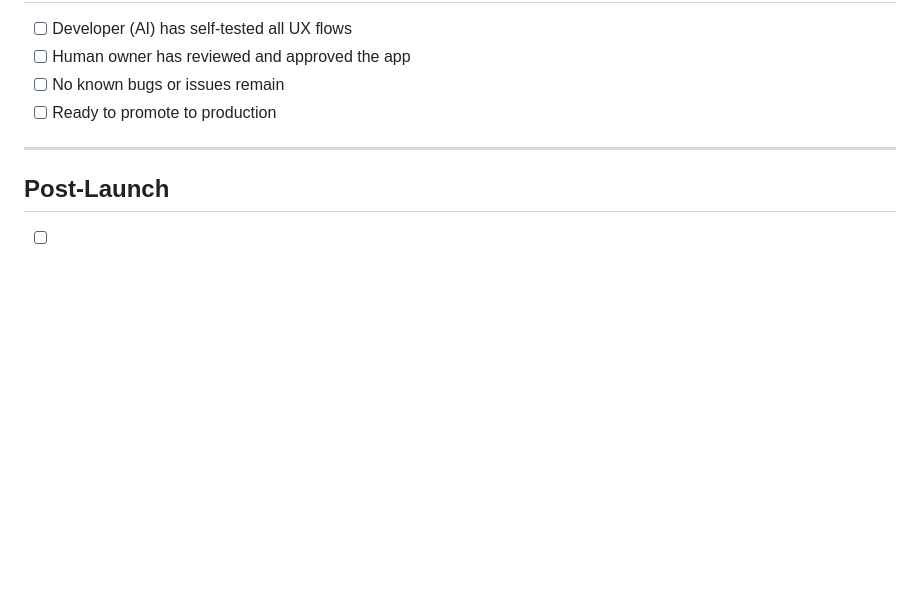
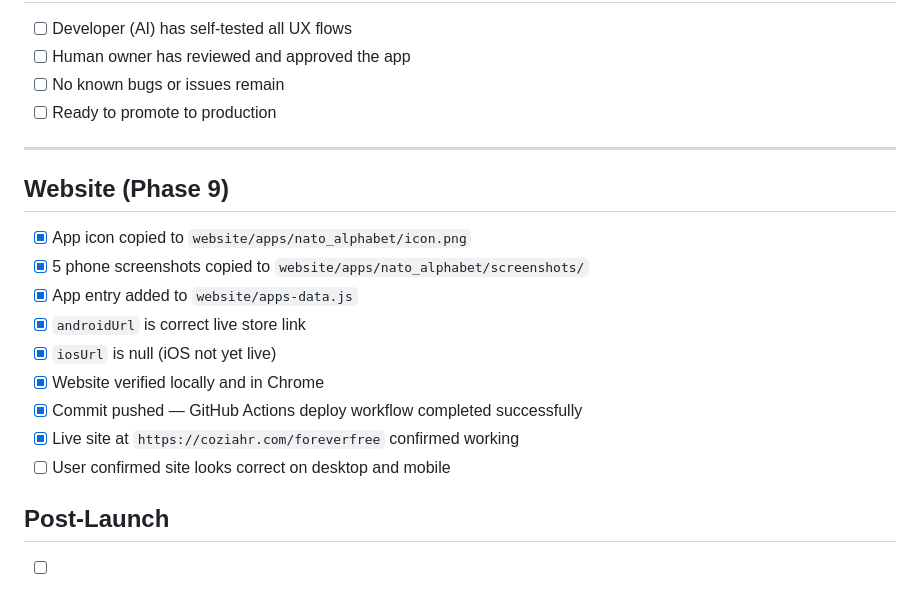
Before and after one commit to tobin00/forever-free-apps, a Markdown page: docs/nato_alphabet/CHECKLIST.md, the part around the change. Rendered like a GitHub page; blank space fills up the shorter version.

Commit message:
Mark Phase 9 (Website) complete in NATO alphabet checklist
Co-Authored-By: Claude Sonnet 4.6 <noreply@anthropic.com>

```diff
--- a/docs/nato_alphabet/CHECKLIST.md
+++ b/docs/nato_alphabet/CHECKLIST.md
@@ -85,6 +85,18 @@
 
 ---
 
+## Website (Phase 9)
+
+- [x] App icon copied to `website/apps/nato_alphabet/icon.png`
+- [x] 5 phone screenshots copied to `website/apps/nato_alphabet/screenshots/`
+- [x] App entry added to `website/apps-data.js`
+- [x] `androidUrl` is correct live store link
+- [x] `iosUrl` is null (iOS not yet live)
+- [x] Website verified locally and in Chrome
+- [x] Commit pushed — GitHub Actions deploy workflow completed successfully
+- [x] Live site at `https://coziahr.com/foreverfree` confirmed working
+- [ ] User confirmed site looks correct on desktop and mobile
+
 ## Post-Launch
 
 - [ ] Verify store listing is live and accurate
```
